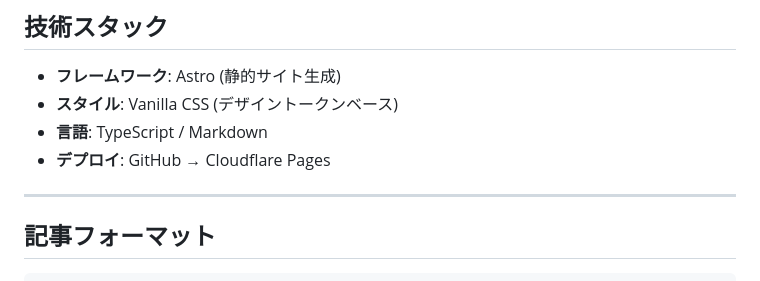
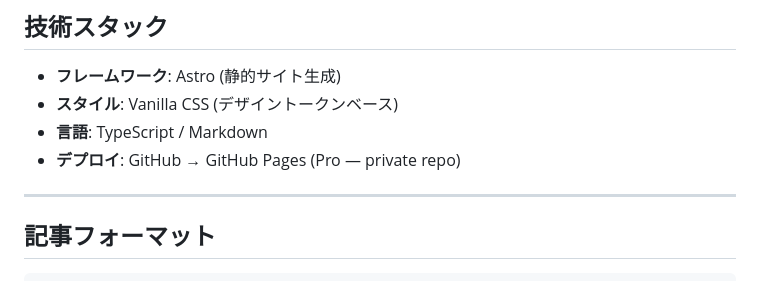
Before and after one commit to pyonkichi369/dopaminelabtv, a Markdown page: README.md, the part around the change. Rendered like a GitHub page.

Commit message:
fix(readme): correct deploy platform to GitHub Pages

```diff
--- a/README.md
+++ b/README.md
@@ -55,7 +55,7 @@ dopaminelabtv.com
 - **フレームワーク**: Astro (静的サイト生成)
 - **スタイル**: Vanilla CSS (デザイントークンベース)
 - **言語**: TypeScript / Markdown
-- **デプロイ**: GitHub → Cloudflare Pages
+- **デプロイ**: GitHub → GitHub Pages (Pro — private repo)
 
 ---
 
```
